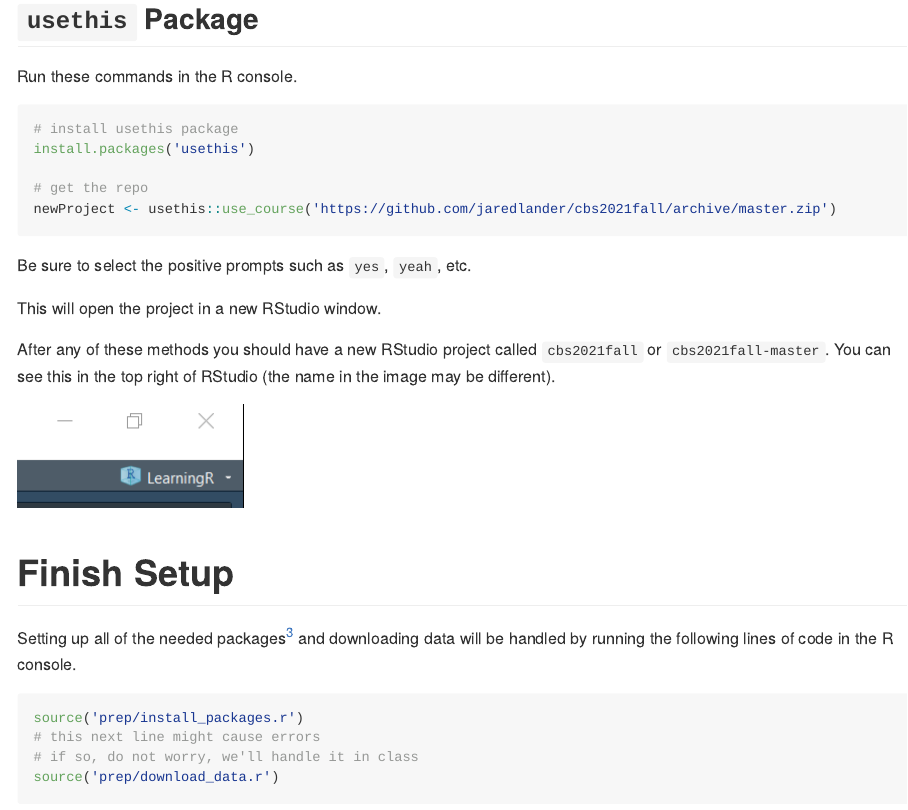
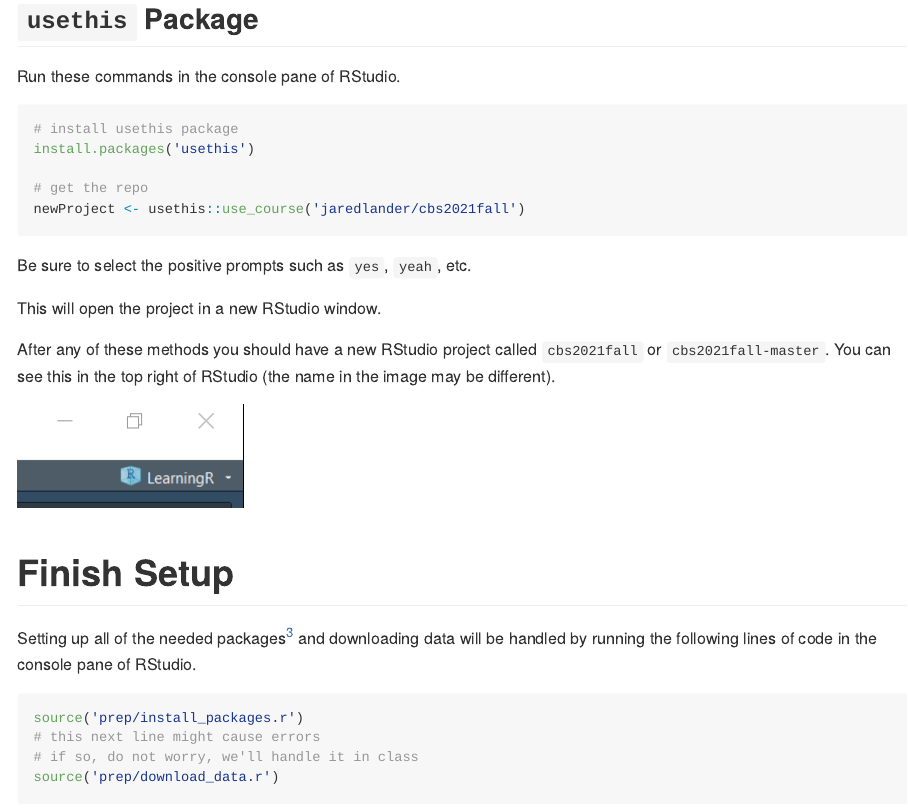
Before and after one commit to jaredlander/cbs2021fall, an R Markdown document (README.Rmd): the page in a window 1100 px wide, from 2990 px down. Rendered offline with R 4.5, knitr and Pandoc, with nearby package versions.

Commit message:
Update use_course link and references to R console

````diff
--- a/README.Rmd
+++ b/README.Rmd
@@ -108,14 +108,14 @@
 
 ## `usethis` Package
 
-Run these commands in the R console.
+Run these commands in the console pane of RStudio.
 
 ```r
 # install usethis package
 install.packages('usethis')
 
 # get the repo
-newProject <- usethis::use_course('https://github.com/`r params$repoOwner`/`r params$repoName`/archive/master.zip')
+newProject <- usethis::use_course('`r params$repoOwner`/`r params$repoName`')
 ```
 
 Be sure to select the positive prompts such as `yes`, `yeah`, etc.
@@ -130,7 +130,7 @@
 
 # Finish Setup
 
-Setting up all of the needed packages^[Linux users might need to install `libxml2-dev` and `zlib1g-dev`] and downloading data will be handled by running the following lines of code in the R console.
+Setting up all of the needed packages^[Linux users might need to install `libxml2-dev` and `zlib1g-dev`] and downloading data will be handled by running the following lines of code in the console pane of RStudio.
 
 ```{r source-setup,eval=FALSE}
 source('prep/install_packages.r')
````
